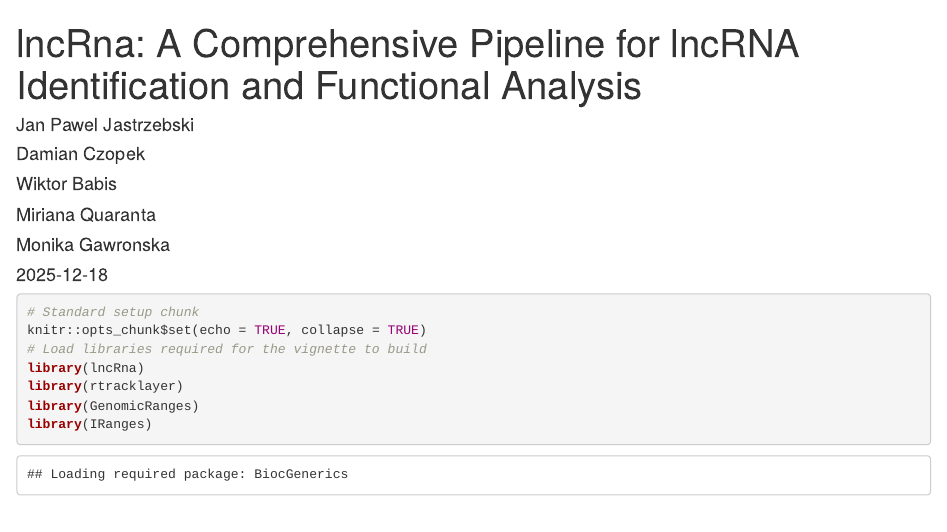
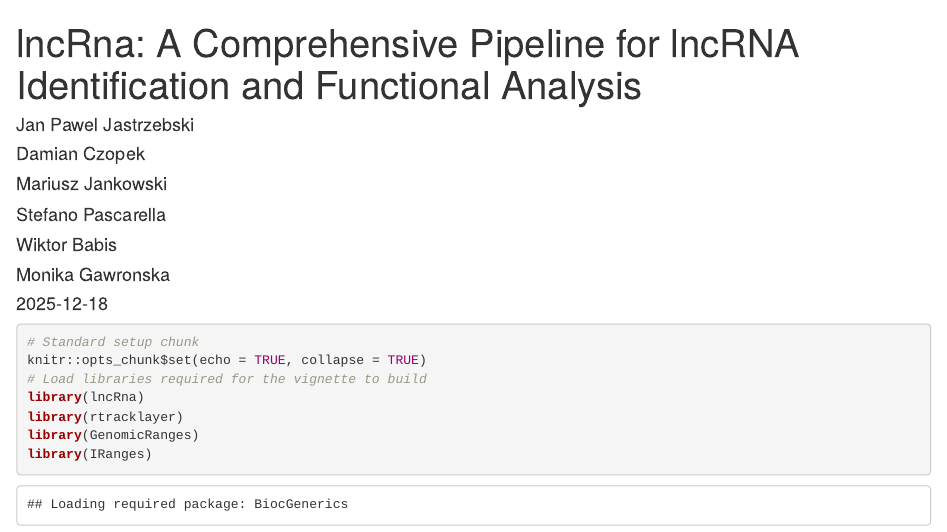
Before and after one commit to prodakt/lncRna, an R Markdown document (vignettes/lncRna.Rmd): the page in a window 1100 px wide, from its top. Rendered offline with R 4.5, knitr and Pandoc, with nearby package versions; drawn as R Markdown's standard HTML page in place of the format the file asks for; some code elsewhere in the file could not run offline.

Commit message:
update vignette

```diff
--- a/vignettes/lncRna.Rmd
+++ b/vignettes/lncRna.Rmd
@@ -3,8 +3,9 @@ title: "lncRna: A Comprehensive Pipeline for lncRNA Identification and Functiona
 author:
   - Jan Pawel Jastrzebski
   - Damian Czopek
+  - Mariusz Jankowski
+  - Stefano Pascarella
   - Wiktor Babis
-  - Miriana Quaranta
   - Monika Gawronska
 date: "`r Sys.Date()`"
 output: BiocStyle::html_document
```
